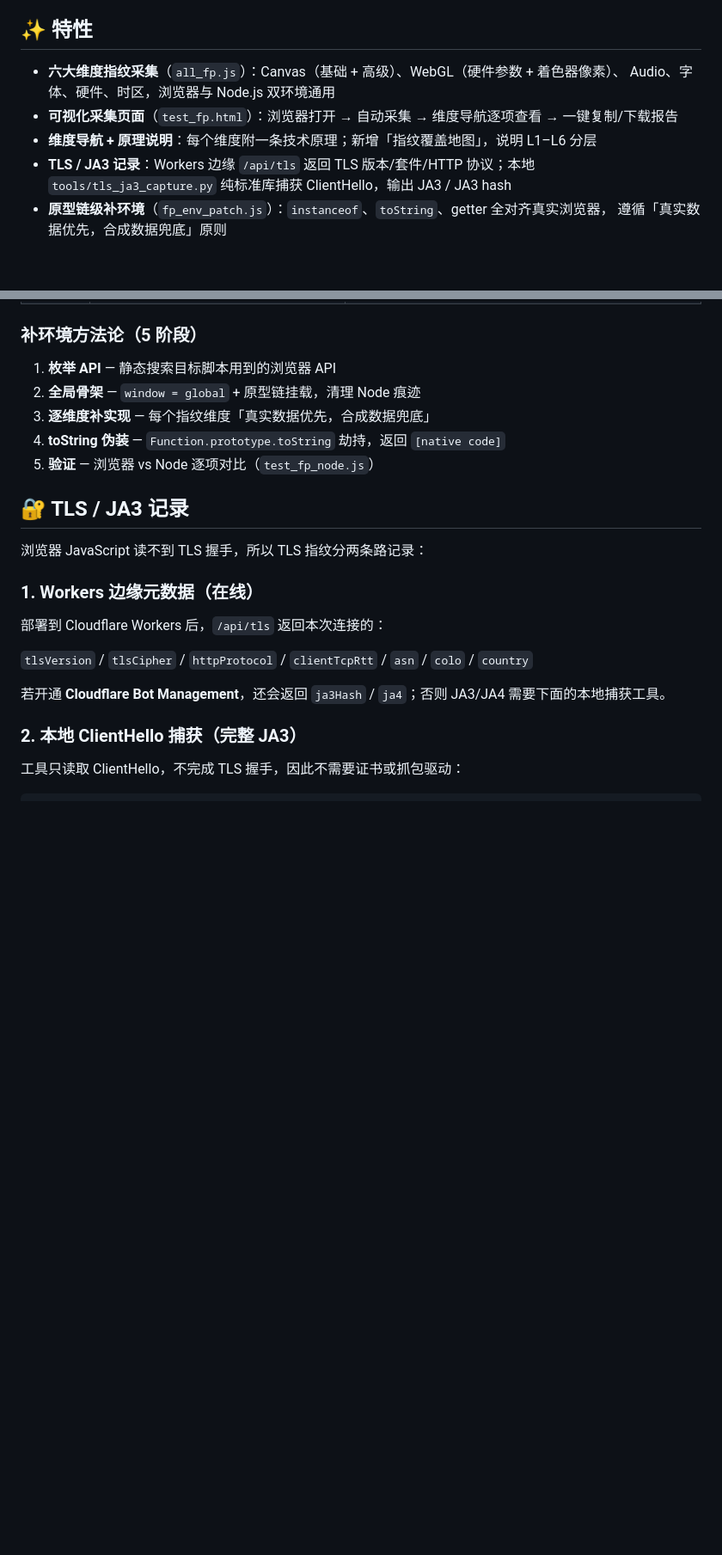
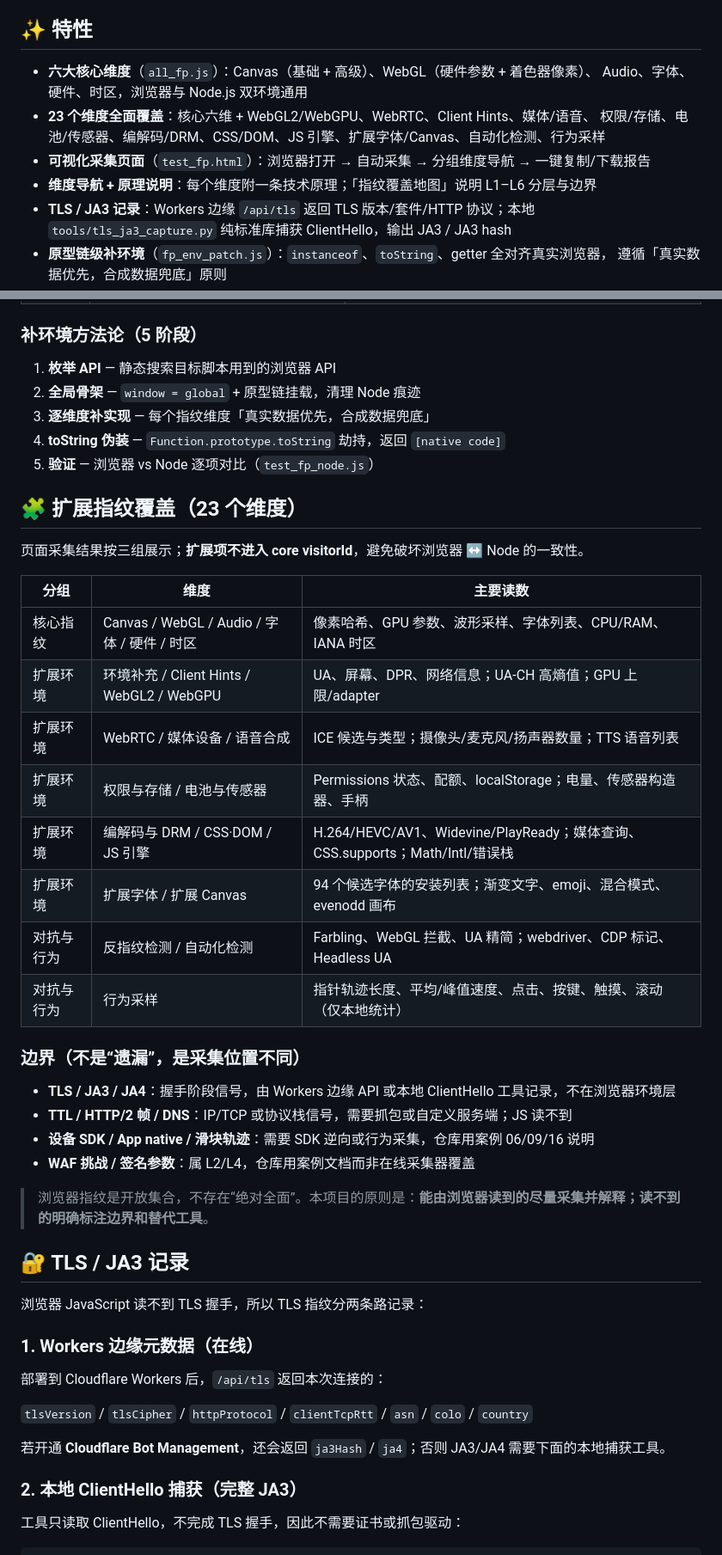
Before and after one commit to jimmy-Smile-ltl/fingerprint, a Markdown page: README.md, 2 parts joined by grey strips. Shown at 86% size. Rendered like a GitHub page; blank space fills up the shorter version.

```diff
--- a/README.md
+++ b/README.md
@@ -27,10 +27,12 @@
 
 ## ✨ 特性
 
-- **六大维度指纹采集**（`all_fp.js`）：Canvas（基础 + 高级）、WebGL（硬件参数 + 着色器像素）、
+- **六大核心维度**（`all_fp.js`）：Canvas（基础 + 高级）、WebGL（硬件参数 + 着色器像素）、
   Audio、字体、硬件、时区，浏览器与 Node.js 双环境通用
-- **可视化采集页面**（`test_fp.html`）：浏览器打开 → 自动采集 → 维度导航逐项查看 → 一键复制/下载报告
-- **维度导航 + 原理说明**：每个维度附一条技术原理；新增「指纹覆盖地图」，说明 L1–L6 分层
+- **23 个维度全面覆盖**：核心六维 + WebGL2/WebGPU、WebRTC、Client Hints、媒体/语音、
+  权限/存储、电池/传感器、编解码/DRM、CSS/DOM、JS 引擎、扩展字体/Canvas、自动化检测、行为采样
+- **可视化采集页面**（`test_fp.html`）：浏览器打开 → 自动采集 → 分组维度导航 → 一键复制/下载报告
+- **维度导航 + 原理说明**：每个维度附一条技术原理；「指纹覆盖地图」说明 L1–L6 分层与边界
 - **TLS / JA3 记录**：Workers 边缘 `/api/tls` 返回 TLS 版本/套件/HTTP 协议；本地
   `tools/tls_ja3_capture.py` 纯标准库捕获 ClientHello，输出 JA3 / JA3 hash
 - **原型链级补环境**（`fp_env_patch.js`）：`instanceof`、`toString`、getter 全对齐真实浏览器，
@@ -191,6 +213,30 @@ const result = await fp.getFingerprint();
 3. **逐维度补实现** — 每个指纹维度「真实数据优先，合成数据兜底」
 4. **toString 伪装** — `Function.prototype.toString` 劫持，返回 `[native code]`
 5. **验证** — 浏览器 vs Node 逐项对比（`test_fp_node.js`）
+
+## 🧩 扩展指纹覆盖（23 个维度）
+
+页面采集结果按三组展示；**扩展项不进入 core visitorId**，避免破坏浏览器 ↔ Node 的一致性。
+
+| 分组 | 维度 | 主要读数 |
+|------|------|---------|
+| 核心指纹 | Canvas / WebGL / Audio / 字体 / 硬件 / 时区 | 像素哈希、GPU 参数、波形采样、字体列表、CPU/RAM、IANA 时区 |
+| 扩展环境 | 环境补充 / Client Hints / WebGL2 / WebGPU | UA、屏幕、DPR、网络信息；UA-CH 高熵值；GPU 上限/adapter |
+| 扩展环境 | WebRTC / 媒体设备 / 语音合成 | ICE 候选与类型；摄像头/麦克风/扬声器数量；TTS 语音列表 |
+| 扩展环境 | 权限与存储 / 电池与传感器 | Permissions 状态、配额、localStorage；电量、传感器构造器、手柄 |
+| 扩展环境 | 编解码与 DRM / CSS·DOM / JS 引擎 | H.264/HEVC/AV1、Widevine/PlayReady；媒体查询、CSS.supports；Math/Intl/错误栈 |
+| 扩展环境 | 扩展字体 / 扩展 Canvas | 94 个候选字体的安装列表；渐变文字、emoji、混合模式、evenodd 画布 |
+| 对抗与行为 | 反指纹检测 / 自动化检测 | Farbling、WebGL 拦截、UA 精简；webdriver、CDP 标记、Headless UA |
+| 对抗与行为 | 行为采样 | 指针轨迹长度、平均/峰值速度、点击、按键、触摸、滚动（仅本地统计） |
+
+### 边界（不是“遗漏”，是采集位置不同）
+
+- **TLS / JA3 / JA4**：握手阶段信号，由 Workers 边缘 API 或本地 ClientHello 工具记录，不在浏览器环境层
+- **TTL / HTTP/2 帧 / DNS**：IP/TCP 或协议栈信号，需要抓包或自定义服务端；JS 读不到
+- **设备 SDK / App native / 滑块轨迹**：需要 SDK 逆向或行为采集，仓库用案例 06/09/16 说明
+- **WAF 挑战 / 签名参数**：属 L2/L4，仓库用案例文档而非在线采集器覆盖
+
+> 浏览器指纹是开放集合，不存在“绝对全面”。本项目的原则是：**能由浏览器读到的尽量采集并解释；读不到的明确标注边界和替代工具**。
 
 ## 🔐 TLS / JA3 记录
 
```
Also changed, not shown: other parts of README.md (+21 -1 lines), README_en.md (+42 -3 lines), docs/test_fp_screenshot.png, 3 other files.
